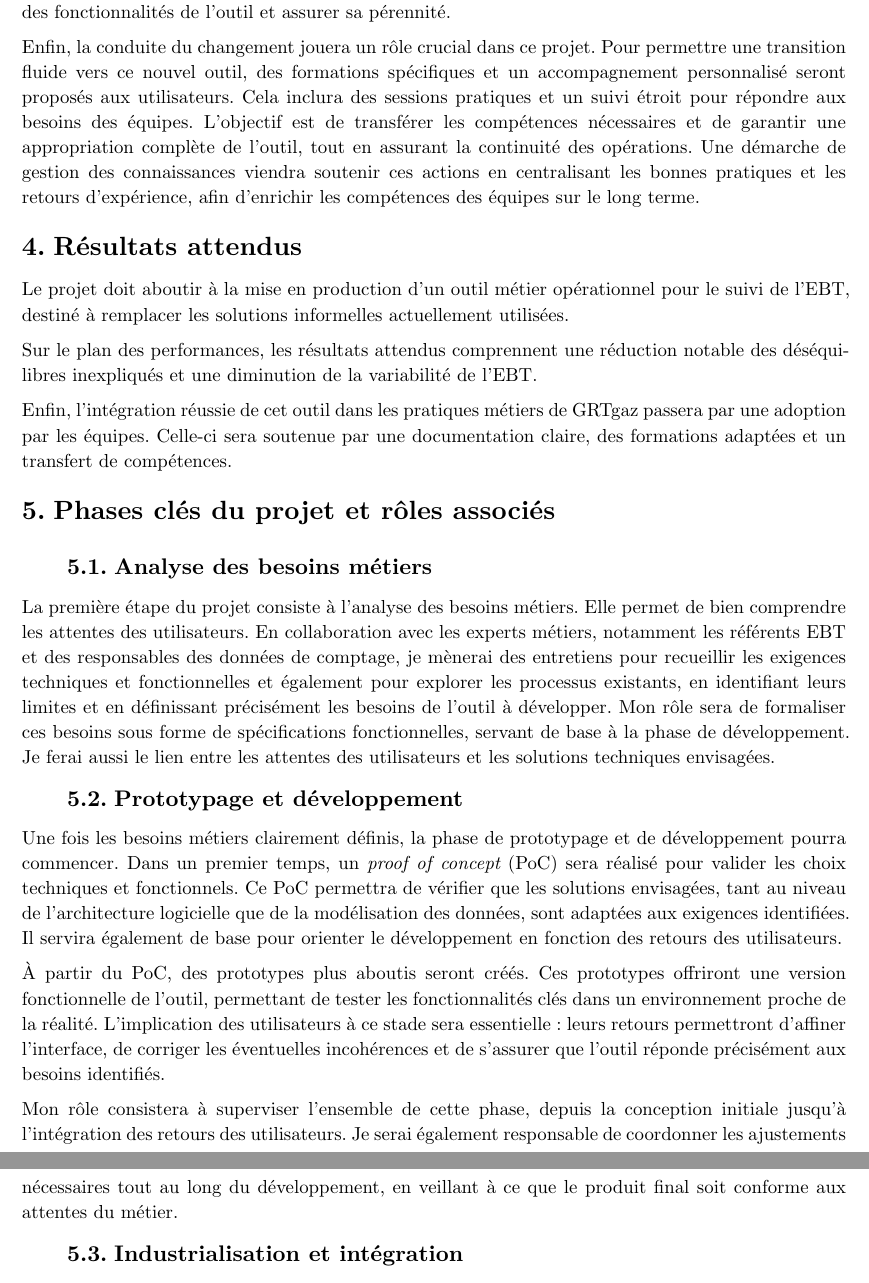
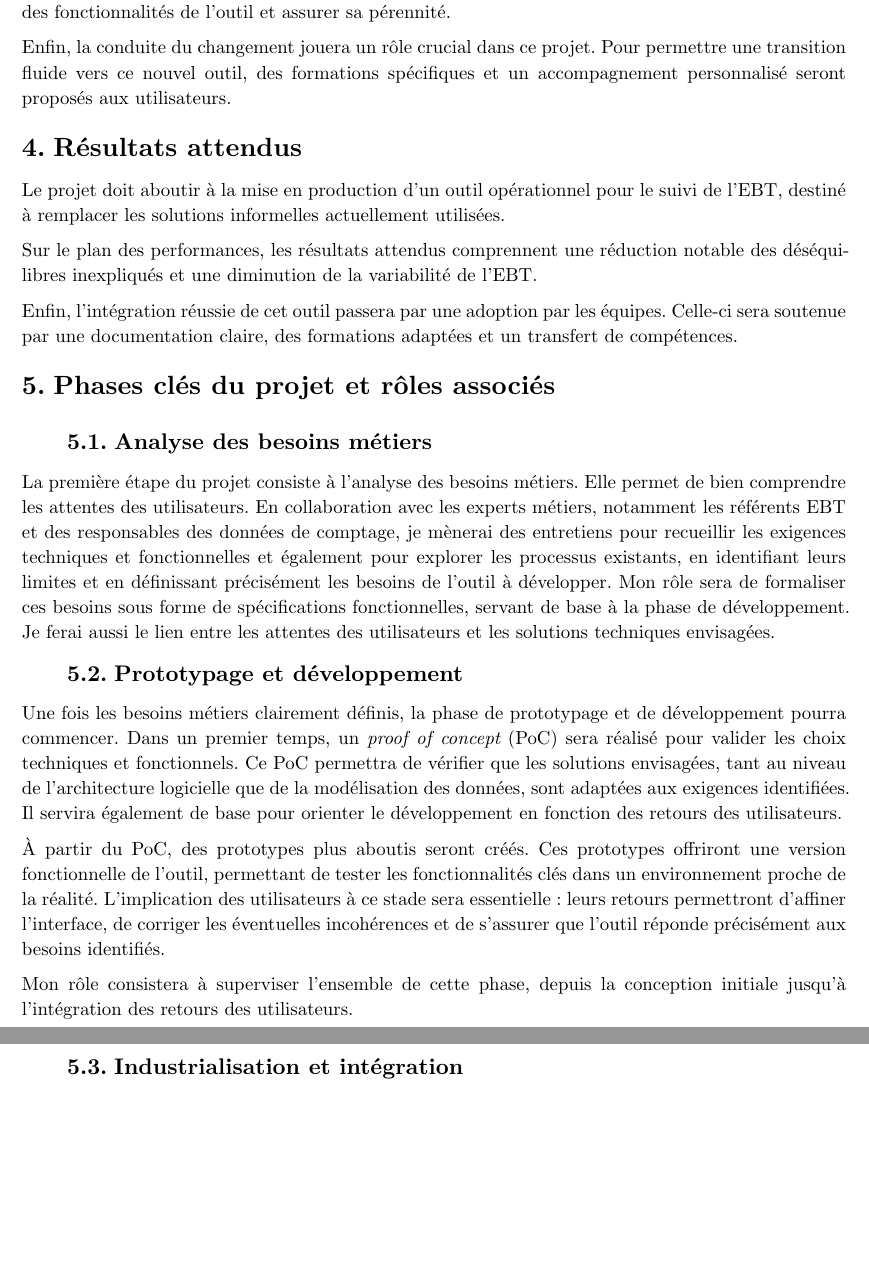
Before and after one commit to llarboulletmarin/sujet-memoire-ing-3, a Typst document (source/main.typ): two parts of pages 4 and 5 of 6, joined at a grey line, cut so that both start at the same text, the shorter picture padded with empty space. Compiled offline with Typst 0.15.

Commit message:
version 1 présenté au tuteur

```diff
--- a/source/main.typ
+++ b/source/main.typ
@@ -90,15 +90,15 @@ Pour améliorer la gestion des données, le projet vise à repenser les flux d
 
 L’outil devra être intuitif et ergonomique afin de faciliter son adoption par les équipes métiers. Des fonctionnalités de datavisualisation seront intégrées pour offrir une représentation claire et synthétique des données, facilitant ainsi l’analyse et la prise de décision. En parallèle, une documentation complète sera développée pour accompagner les utilisateurs, garantir une compréhension approfondie des fonctionnalités de l’outil et assurer sa pérennité.
 
-Enfin, la conduite du changement jouera un rôle crucial dans ce projet. Pour permettre une transition fluide vers ce nouvel outil, des formations spécifiques et un accompagnement personnalisé seront proposés aux utilisateurs. Cela inclura des sessions pratiques et un suivi étroit pour répondre aux besoins des équipes. L’objectif est de transférer les compétences nécessaires et de garantir une appropriation complète de l’outil, tout en assurant la continuité des opérations. Une démarche de gestion des connaissances viendra soutenir ces actions en centralisant les bonnes pratiques et les retours d’expérience, afin d’enrichir les compétences des équipes sur le long terme.
+Enfin, la conduite du changement jouera un rôle crucial dans ce projet. Pour permettre une transition fluide vers ce nouvel outil, des formations spécifiques et un accompagnement personnalisé seront proposés aux utilisateurs.
 
 = Résultats attendus
 
-Le projet doit aboutir à la mise en production d’un outil métier opérationnel pour le suivi de l’EBT, destiné à remplacer les solutions informelles actuellement utilisées.
+Le projet doit aboutir à la mise en production d’un outil opérationnel pour le suivi de l’EBT, destiné à remplacer les solutions informelles actuellement utilisées.
 
 Sur le plan des performances, les résultats attendus comprennent une réduction notable des déséquilibres inexpliqués et une diminution de la variabilité de l’EBT.
 
-Enfin, l’intégration réussie de cet outil dans les pratiques métiers de GRTgaz passera par une adoption par les équipes. Celle-ci sera soutenue par une documentation claire, des formations adaptées et un transfert de compétences.
+Enfin, l’intégration réussie de cet outil passera par une adoption par les équipes. Celle-ci sera soutenue par une documentation claire, des formations adaptées et un transfert de compétences.
 
 = Phases clés du projet et rôles associés
 
@@ -112,7 +112,7 @@ Une fois les besoins métiers clairement définis, la phase de prototypage et de
 
 À partir du PoC, des prototypes plus aboutis seront créés. Ces prototypes offriront une version fonctionnelle de l’outil, permettant de tester les fonctionnalités clés dans un environnement proche de la réalité. L’implication des utilisateurs à ce stade sera essentielle : leurs retours permettront d’affiner l’interface, de corriger les éventuelles incohérences et de s’assurer que l’outil réponde précisément aux besoins identifiés.
 
-Mon rôle consistera à superviser l’ensemble de cette phase, depuis la conception initiale jusqu’à l’intégration des retours des utilisateurs. Je serai également responsable de coordonner les ajustements nécessaires tout au long du développement, en veillant à ce que le produit final soit conforme aux attentes du métier.
+Mon rôle consistera à superviser l’ensemble de cette phase, depuis la conception initiale jusqu’à l’intégration des retours des utilisateurs.
 
 == Industrialisation et intégration
 
```
Also changed, not shown: source/main.typ (8 more changed lines).
